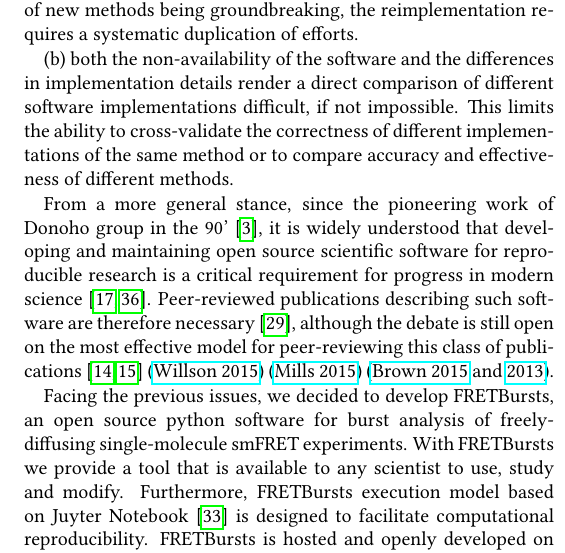
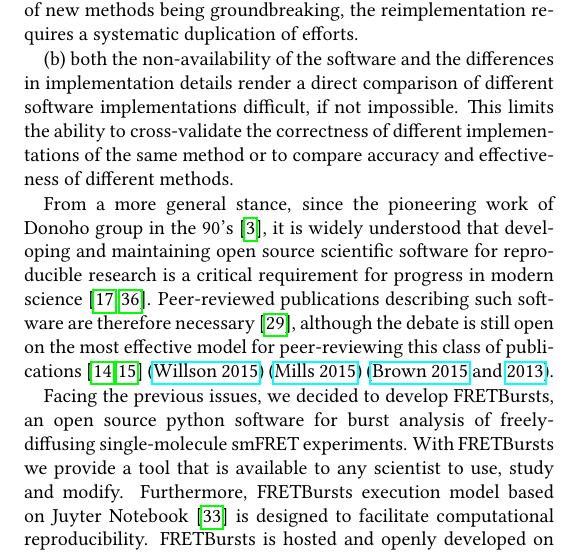
Before and after one commit to tritemio/fretbursts_paper, a LaTeX paper (main.tex, which reads Introduction.tex): part of one column of page 2 of 13, cut so that both start at the same text. Compiled offline with pdfLaTeX.

Commit message:
edited Introduction.tex

```diff
--- a/Introduction.tex
+++ b/Introduction.tex
@@ -44,7 +44,7 @@ This limits the ability to cross-validate the correctness of different
 implementations of the same method or to compare accuracy and effectiveness
 of different methods.
 
-From a more general stance, since the pioneering work of Donoho group in the 90'~\cite{Buckheit_1995},
+From a more general stance, since the pioneering work of Donoho group in the 90's~\cite{Buckheit_1995},
 it is widely understood that developing and maintaining open source scientific software
 for reproducible research is a critical requirement for progress in modern
 science~\cite{Ince_2012,Vihinen_2015}. Peer-reviewed publications describing such software are therefore necessary~\cite{Pradal_2013},
```
